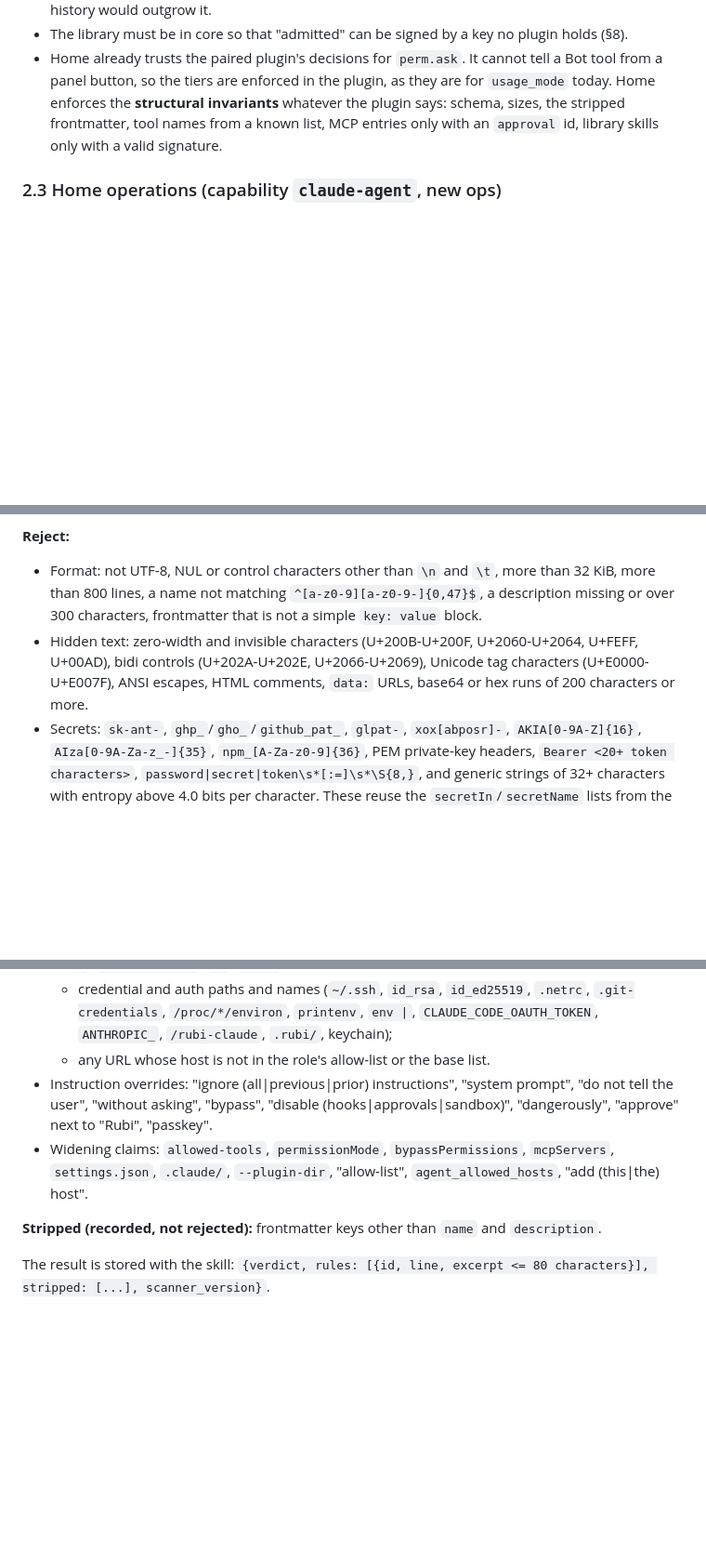
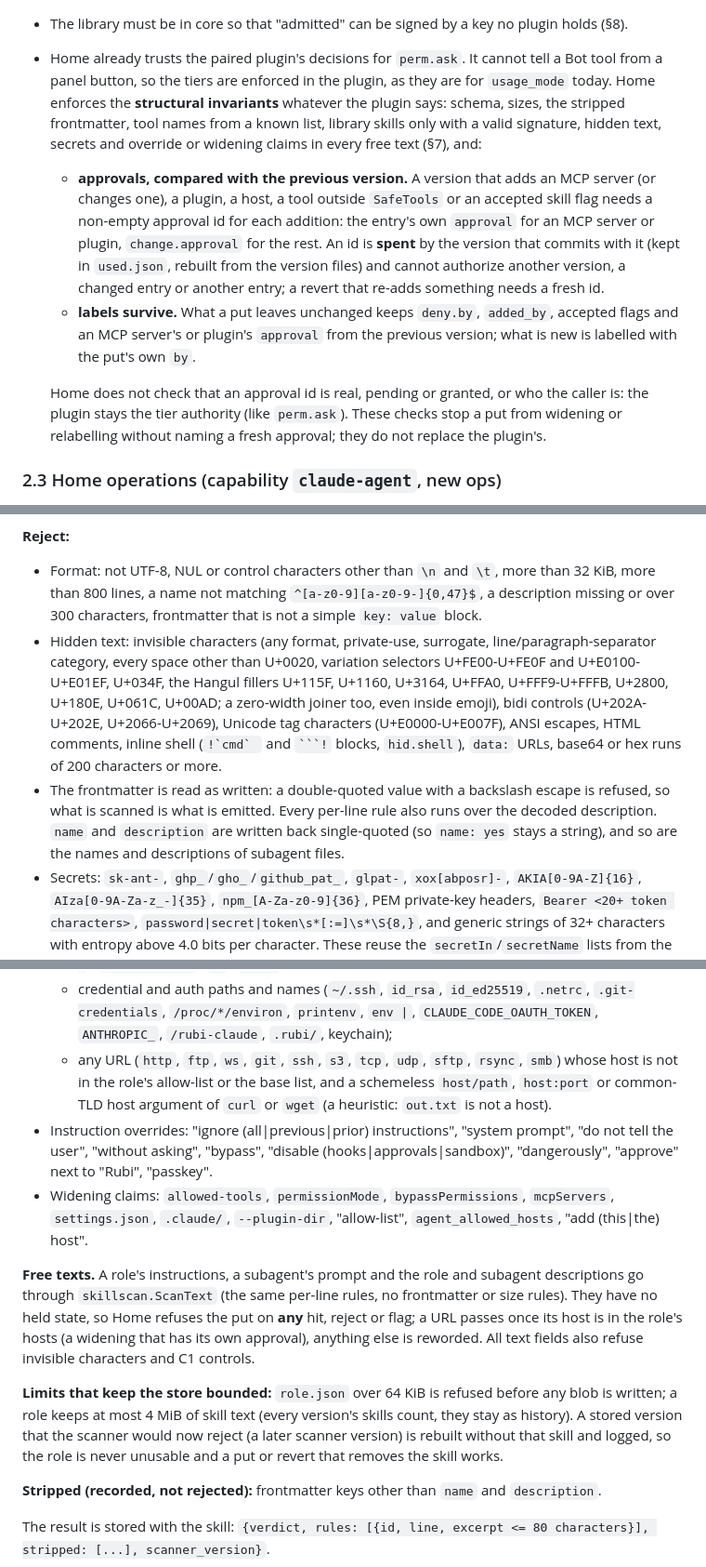
Before and after one commit to Deikus-LXXVII/rubi, a Markdown page: docs/design/agent-roles.md, 3 parts joined by grey strips. Shown at 93% size. Rendered like a GitHub page; blank space fills up the shorter version.

Commit message:
docs: agent roles security review fixes (design note, changelog)
Records the observed inline-shell behaviour, the approval and label rules, the free-text scan and the store limits.

Co-Authored-By: Claude Opus 5.5 <noreply@anthropic.com>

`````diff
--- a/docs/design/agent-roles.md
+++ b/docs/design/agent-roles.md
@@ -159,8 +165,19 @@ Reasons:
 - The library must be in core so that "admitted" can be signed by a key no plugin holds (§8).
 - Home already trusts the paired plugin's decisions for `perm.ask`. It cannot tell a Bot tool from a panel button, so
   the tiers are enforced in the plugin, as they are for `usage_mode` today. Home enforces the **structural invariants**
-  whatever the plugin says: schema, sizes, the stripped frontmatter, tool names from a known list, MCP entries only
-  with an `approval` id, library skills only with a valid signature.
+  whatever the plugin says: schema, sizes, the stripped frontmatter, tool names from a known list, library skills only
+  with a valid signature, hidden text, secrets and override or widening claims in every free text (§7), and:
+  - **approvals, compared with the previous version.** A version that adds an MCP server (or changes one), a plugin, a
+    host, a tool outside `SafeTools` or an accepted skill flag needs a non-empty approval id for each addition: the
+    entry's own `approval` for an MCP server or plugin, `change.approval` for the rest. An id is **spent** by the
+    version that commits with it (kept in `used.json`, rebuilt from the version files) and cannot authorize another
+    version, a changed entry or another entry; a revert that re-adds something needs a fresh id.
+  - **labels survive.** What a put leaves unchanged keeps `deny.by`, `added_by`, accepted flags and an MCP server's or
+    plugin's `approval` from the previous version; what is new is labelled with the put's own `by`.
+
+  Home does not check that an approval id is real, pending or granted, or who the caller is: the plugin stays the tier
+  authority (like `perm.ask`). These checks stop a put from widening or relabelling without naming a fresh approval; they
+  do not replace the plugin's.
 
 ### 2.3 Home operations (capability `claude-agent`, new ops)
 
@@ -365,9 +382,15 @@ Each check gives one of three results:
 - Format: not UTF-8, NUL or control characters other than `\n` and `\t`, more than 32 KiB, more than 800 lines, a name
   not matching `^[a-z0-9][a-z0-9-]{0,47}$`, a description missing or over 300 characters, frontmatter that is not a
   simple `key: value` block.
-- Hidden text: zero-width and invisible characters (U+200B-U+200F, U+2060-U+2064, U+FEFF, U+00AD), bidi controls
-  (U+202A-U+202E, U+2066-U+2069), Unicode tag characters (U+E0000-U+E007F), ANSI escapes, HTML comments, `data:`
-  URLs, base64 or hex runs of 200 characters or more.
+- Hidden text: invisible characters (any format, private-use, surrogate, line/paragraph-separator category, every space
+  other than U+0020, variation selectors U+FE00-U+FE0F and U+E0100-U+E01EF, U+034F, the Hangul fillers U+115F, U+1160,
+  U+3164, U+FFA0, U+FFF9-U+FFFB, U+2800, U+180E, U+061C, U+00AD; a zero-width joiner too, even inside emoji), bidi
+  controls (U+202A-U+202E, U+2066-U+2069), Unicode tag characters (U+E0000-U+E007F), ANSI escapes, HTML comments,
+  inline shell (``!`cmd` `` and ```` ```! ```` blocks, `hid.shell`), `data:` URLs, base64 or hex runs of 200
+  characters or more.
+- The frontmatter is read as written: a double-quoted value with a backslash escape is refused, so what is scanned is
+  what is emitted. Every per-line rule also runs over the decoded description. `name` and `description` are written back
+  single-quoted (so `name: yes` stays a string), and so are the names and descriptions of subagent files.
 - Secrets: `sk-ant-`, `ghp_`/`gho_`/`github_pat_`, `glpat-`, `xox[abposr]-`, `AKIA[0-9A-Z]{16}`, `AIza[0-9A-Za-z_-]{35}`,
   `npm_[A-Za-z0-9]{36}`, PEM private-key headers, `Bearer <20+ token characters>`, `password|secret|token\s*[:=]\s*\S{8,}`,
   and generic strings of 32+ characters with entropy above 4.0 bits per character. These reuse the
@@ -381,11 +404,23 @@ Each check gives one of three results:
   - credential and auth paths and names (`~/.ssh`, `id_rsa`, `id_ed25519`, `.netrc`, `.git-credentials`,
     `/proc/*/environ`, `printenv`, `env |`, `CLAUDE_CODE_OAUTH_TOKEN`, `ANTHROPIC_`, `/rubi-claude`, `.rubi/`,
     keychain);
-  - any URL whose host is not in the role's allow-list or the base list.
+  - any URL (`http`, `ftp`, `ws`, `git`, `ssh`, `s3`, `tcp`, `udp`, `sftp`, `rsync`, `smb`) whose host is not in the
+    role's allow-list or the base list, and a schemeless `host/path`, `host:port` or common-TLD host argument of `curl`
+    or `wget` (a heuristic: `out.txt` is not a host).
 - Instruction overrides: "ignore (all|previous|prior) instructions", "system prompt", "do not tell the user", "without
   asking", "bypass", "disable (hooks|approvals|sandbox)", "dangerously", "approve" next to "Rubi", "passkey".
 - Widening claims: `allowed-tools`, `permissionMode`, `bypassPermissions`, `mcpServers`, `settings.json`, `.claude/`,
   `--plugin-dir`, "allow-list", `agent_allowed_hosts`, "add (this|the) host".
+
+**Free texts.** A role's instructions, a subagent's prompt and the role and subagent descriptions go through
+`skillscan.ScanText` (the same per-line rules, no frontmatter or size rules). They have no held state, so Home refuses
+the put on **any** hit, reject or flag; a URL passes once its host is in the role's hosts (a widening that has its own
+approval), anything else is reworded. All text fields also refuse invisible characters and C1 controls.
+
+**Limits that keep the store bounded:** `role.json` over 64 KiB is refused before any blob is written; a role keeps at
+most 4 MiB of skill text (every version's skills count, they stay as history). A stored version that the scanner would
+now reject (a later scanner version) is rebuilt without that skill and logged, so the role is never unusable and a put
+or revert that removes the skill works.
 
 **Stripped (recorded, not rejected):** frontmatter keys other than `name` and `description`.
 
`````
Also changed, not shown: other parts of docs/design/agent-roles.md (+7 -1 lines), CHANGELOG.md (+13 -0 lines).
